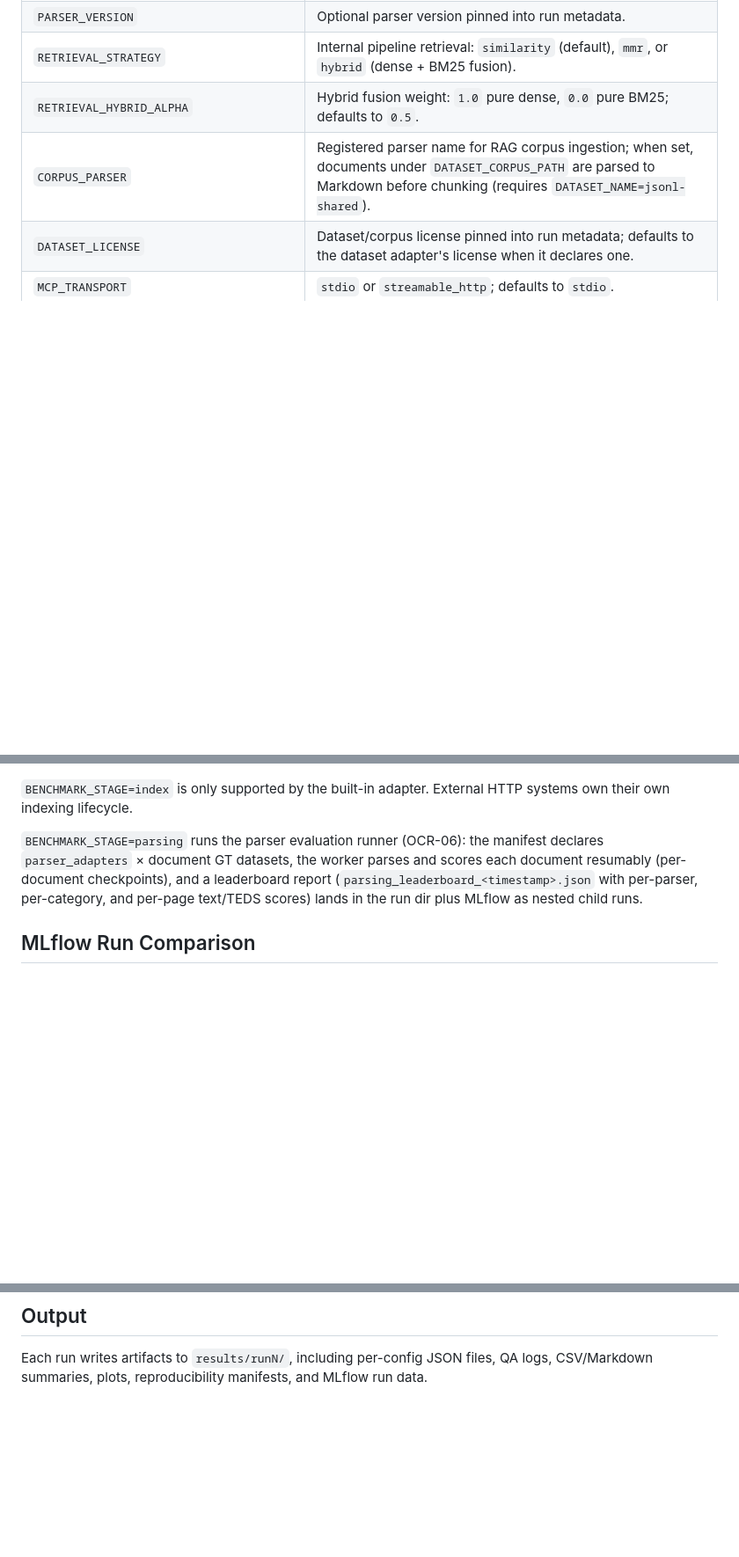
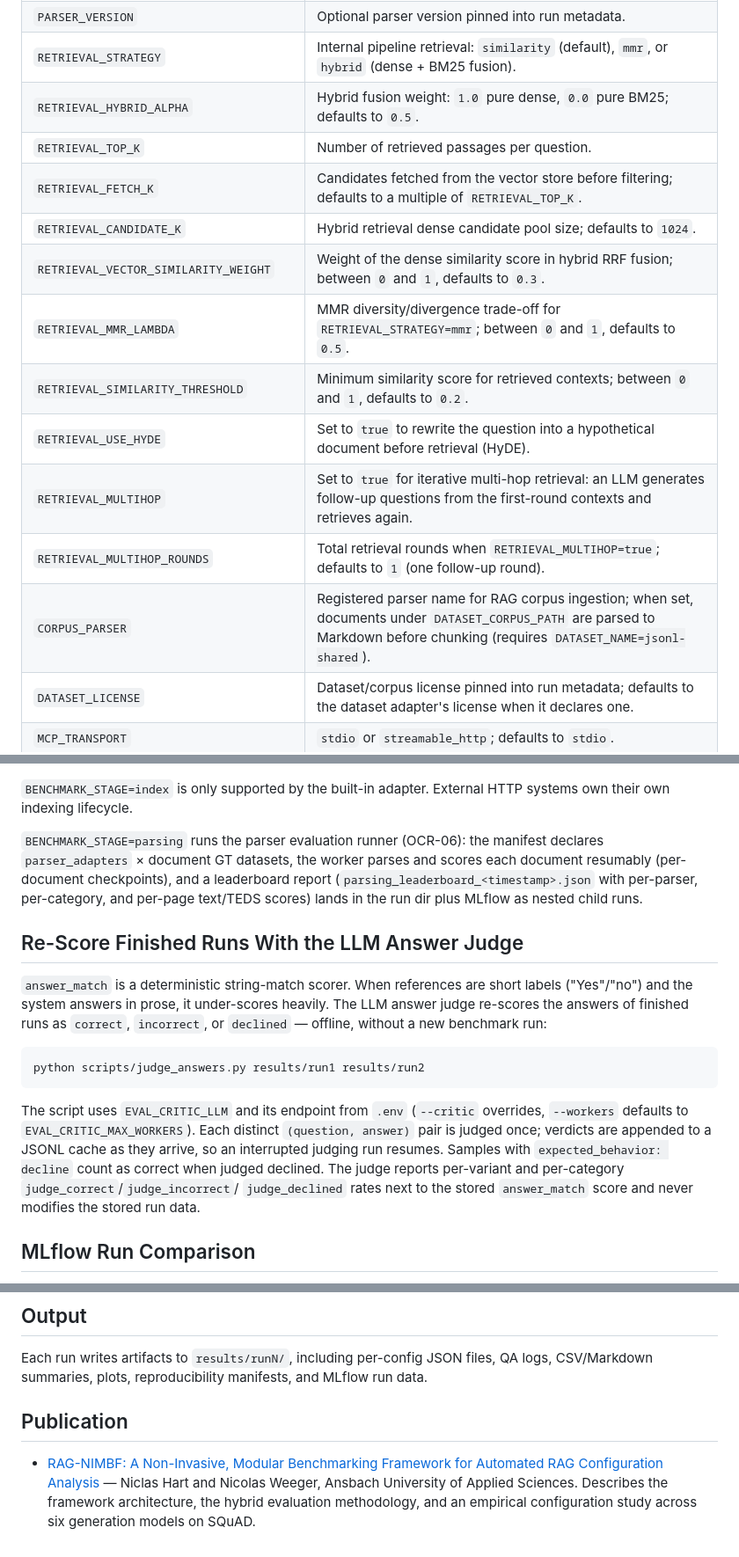
Before and after one commit to aiengineeringblueprints/RAG-NIMBF, a Markdown page: README.md, 3 parts joined by grey strips. Shown at 88% size. GitHub-like rendering; blank space fills up the shorter version.

Commit message:
Fill README documentation gaps and link the RAG-NIMBF paper via DOI

````diff
--- a/README.md
+++ b/README.md
@@ -471,6 +471,15 @@ templates, vector backend, and evaluator settings belong in `experiments/*.yaml`
 | `PARSER_VERSION` | Optional parser version pinned into run metadata. |
 | `RETRIEVAL_STRATEGY` | Internal pipeline retrieval: `similarity` (default), `mmr`, or `hybrid` (dense + BM25 fusion). |
 | `RETRIEVAL_HYBRID_ALPHA` | Hybrid fusion weight: `1.0` pure dense, `0.0` pure BM25; defaults to `0.5`. |
+| `RETRIEVAL_TOP_K` | Number of retrieved passages per question. |
+| `RETRIEVAL_FETCH_K` | Candidates fetched from the vector store before filtering; defaults to a multiple of `RETRIEVAL_TOP_K`. |
+| `RETRIEVAL_CANDIDATE_K` | Hybrid retrieval dense candidate pool size; defaults to `1024`. |
+| `RETRIEVAL_VECTOR_SIMILARITY_WEIGHT` | Weight of the dense similarity score in hybrid RRF fusion; between `0` and `1`, defaults to `0.3`. |
+| `RETRIEVAL_MMR_LAMBDA` | MMR diversity/divergence trade-off for `RETRIEVAL_STRATEGY=mmr`; between `0` and `1`, defaults to `0.5`. |
+| `RETRIEVAL_SIMILARITY_THRESHOLD` | Minimum similarity score for retrieved contexts; between `0` and `1`, defaults to `0.2`. |
+| `RETRIEVAL_USE_HYDE` | Set to `true` to rewrite the question into a hypothetical document before retrieval (HyDE). |
+| `RETRIEVAL_MULTIHOP` | Set to `true` for iterative multi-hop retrieval: an LLM generates follow-up questions from the first-round contexts and retrieves again. |
+| `RETRIEVAL_MULTIHOP_ROUNDS` | Total retrieval rounds when `RETRIEVAL_MULTIHOP=true`; defaults to `1` (one follow-up round). |
 | `CORPUS_PARSER` | Registered parser name for RAG corpus ingestion; when set, documents under `DATASET_CORPUS_PATH` are parsed to Markdown before chunking (requires `DATASET_NAME=jsonl-shared`). |
 | `DATASET_LICENSE` | Dataset/corpus license pinned into run metadata; defaults to the dataset adapter's license when it declares one. |
 | `MCP_TRANSPORT` | `stdio` or `streamable_http`; defaults to `stdio`. |
@@ -532,6 +550,26 @@ and scores each document resumably (per-document checkpoints), and a
 leaderboard report (`parsing_leaderboard_<timestamp>.json` with per-parser,
 per-category, and per-page text/TEDS scores) lands in the run dir plus MLflow
 as nested child runs.
+
+## Re-Score Finished Runs With the LLM Answer Judge
+
+`answer_match` is a deterministic string-match scorer. When references are
+short labels ("Yes"/"no") and the system answers in prose, it under-scores
+heavily. The LLM answer judge re-scores the answers of finished runs as
+`correct`, `incorrect`, or `declined` — offline, without a new benchmark run:
+
+```bash
+python scripts/judge_answers.py results/run1 results/run2
+```
+
+The script uses `EVAL_CRITIC_LLM` and its endpoint from `.env` (`--critic`
+overrides, `--workers` defaults to `EVAL_CRITIC_MAX_WORKERS`). Each distinct
+`(question, answer)` pair is judged once; verdicts are appended to a JSONL
+cache as they arrive, so an interrupted judging run resumes. Samples with
+`expected_behavior: decline` count as correct when judged declined. The judge
+reports per-variant and per-category `judge_correct`/`judge_incorrect`/
+`judge_declined` rates next to the stored `answer_match` score and never
+modifies the stored run data.
 
 ## MLflow Run Comparison
 
@@ -561,3 +599,7 @@ Use the aggregate run when you want all tables and plots for one sweep in one pl
 
 Each run writes artifacts to `results/runN/`, including per-config JSON files,
 QA logs, CSV/Markdown summaries, plots, reproducibility manifests, and MLflow run data.
+
+## Publication
+
+- [RAG-NIMBF: A Non-Invasive, Modular Benchmarking Framework for Automated RAG Configuration Analysis](https://doi.org/10.48550/arXiv.2610.27816) — Niclas Hart and Nicolas Weeger, Ansbach University of Applied Sciences. Describes the framework architecture, the hybrid evaluation methodology, and an empirical configuration study across six generation models on SQuAD.
````
Also changed, not shown: other parts of README.md (+9 -0 lines), doc/changes/2026-11-12-readme-doc-gaps.md (added, +34 -0 lines).
